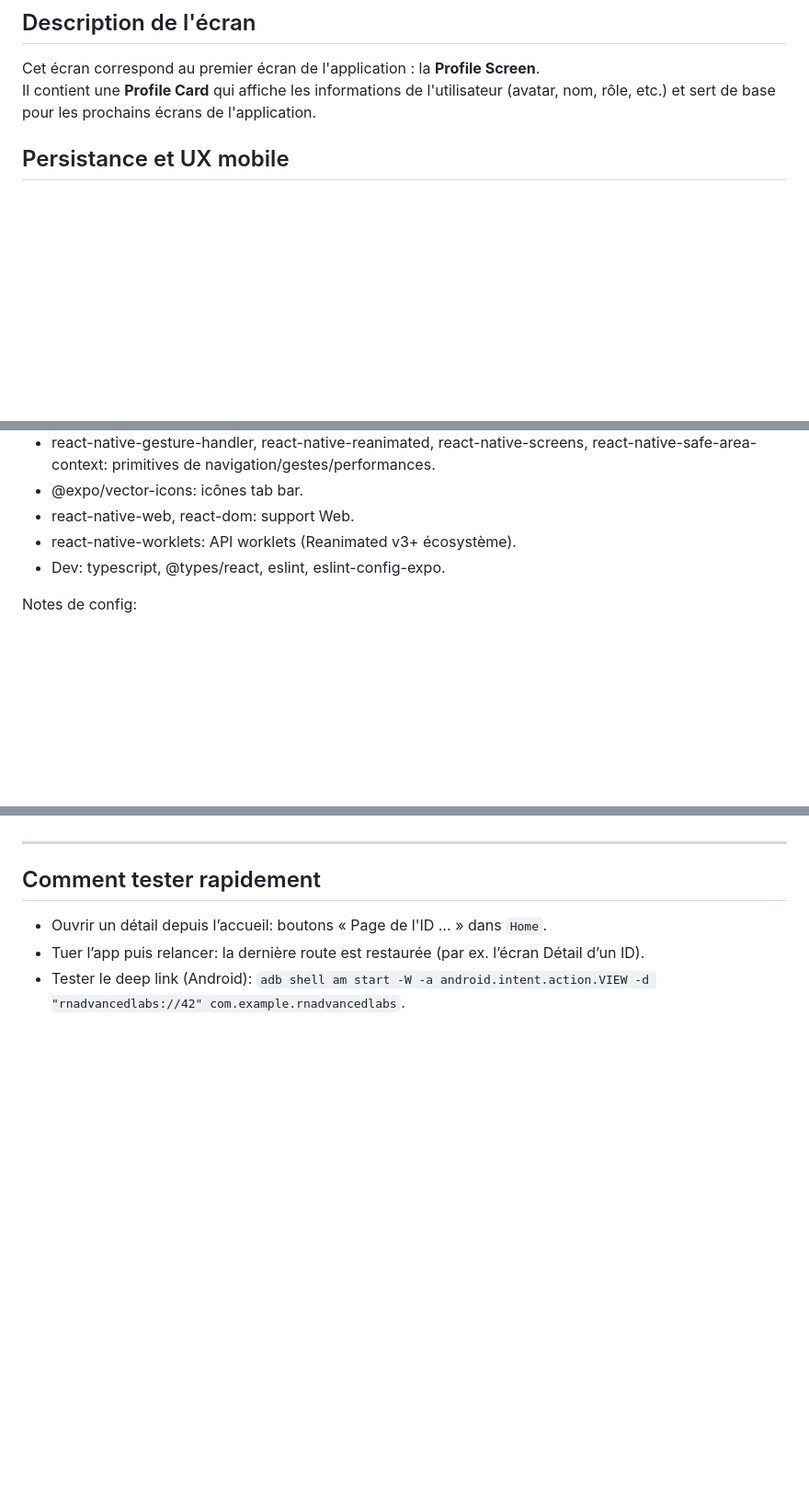
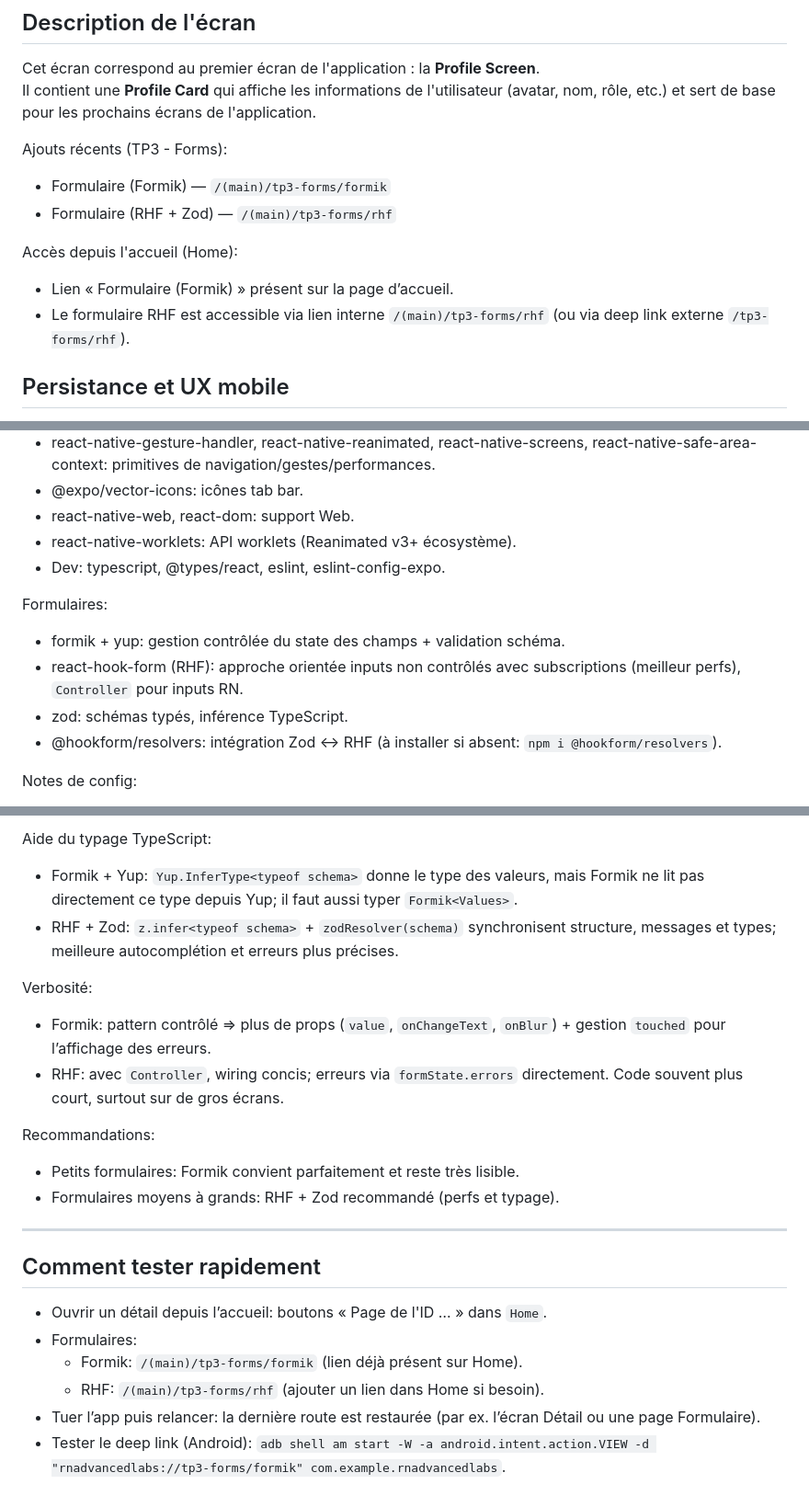
Before and after one commit to mathyscxsl/rn-advanced-labs, a Markdown page: README.md, 3 parts joined by grey strips. Shown at 92% size. Drawn GitHub-style; blank space fills up the shorter version.

```diff
--- a/README.md
+++ b/README.md
@@ -4,6 +4,16 @@
 
 Cet écran correspond au premier écran de l'application : la **Profile Screen**.
 Il contient une **Profile Card** qui affiche les informations de l'utilisateur (avatar, nom, rôle, etc.) et sert de base pour les prochains écrans de l'application.
+
+Ajouts récents (TP3 - Forms):
+
+- Formulaire (Formik) — `/(main)/tp3-forms/formik`
+- Formulaire (RHF + Zod) — `/(main)/tp3-forms/rhf`
+
+Accès depuis l'accueil (Home):
+
+- Lien « Formulaire (Formik) » présent sur la page d’accueil.
+- Le formulaire RHF est accessible via lien interne `/(main)/tp3-forms/rhf` (ou via deep link externe `/tp3-forms/rhf`).
 
 ## Persistance et UX mobile
 
@@ -29,6 +39,13 @@ L'application persiste la dernière page visitée : à la réouverture, l'utilis
 - react-native-worklets: API worklets (Reanimated v3+ écosystème).
 - Dev: typescript, @types/react, eslint, eslint-config-expo.
 
+Formulaires:
+
+- formik + yup: gestion contrôlée du state des champs + validation schéma.
+- react-hook-form (RHF): approche orientée inputs non contrôlés avec subscriptions (meilleur perfs), `Controller` pour inputs RN.
+- zod: schémas typés, inférence TypeScript.
+- @hookform/resolvers: intégration Zod ↔ RHF (à installer si absent: `npm i @hookform/resolvers`).
+
 Notes de config:
 
 - `app.json`: `scheme: "rnadvancedlabs"` (deep link), `experiments.typedRoutes: true` (types générés pour les routes).
@@ -94,8 +122,25 @@ Exemples:
+Aide du typage TypeScript:
+
+- Formik + Yup: `Yup.InferType<typeof schema>` donne le type des valeurs, mais Formik ne lit pas directement ce type depuis Yup; il faut aussi typer `Formik<Values>`.
+- RHF + Zod: `z.infer<typeof schema>` + `zodResolver(schema)` synchronisent structure, messages et types; meilleure autocomplétion et erreurs plus précises.
+
+Verbosité:
+
+- Formik: pattern contrôlé ⇒ plus de props (`value`, `onChangeText`, `onBlur`) + gestion `touched` pour l’affichage des erreurs.
+- RHF: avec `Controller`, wiring concis; erreurs via `formState.errors` directement. Code souvent plus court, surtout sur de gros écrans.
+
+Recommandations:
+
+- Petits formulaires: Formik convient parfaitement et reste très lisible.
+- Formulaires moyens à grands: RHF + Zod recommandé (perfs et typage).
 
 ---
 
 ## Comment tester rapidement
 
 - Ouvrir un détail depuis l’accueil: boutons « Page de l'ID … » dans `Home`.
-- Tuer l’app puis relancer: la dernière route est restaurée (par ex. l’écran Détail d’un ID).
-- Tester le deep link (Android): `adb shell am start -W -a android.intent.action.VIEW -d "rnadvancedlabs://42" com.example.rnadvancedlabs`.
+- Formulaires:
+  - Formik: `/(main)/tp3-forms/formik` (lien déjà présent sur Home).
+  - RHF: `/(main)/tp3-forms/rhf` (ajouter un lien dans Home si besoin).
+- Tuer l’app puis relancer: la dernière route est restaurée (par ex. l’écran Détail ou une page Formulaire).
+- Tester le deep link (Android): `adb shell am start -W -a android.intent.action.VIEW -d "rnadvancedlabs://tp3-forms/formik" com.example.rnadvancedlabs`.
```
Also changed, not shown: other parts of README.md (+33 -22 lines).
